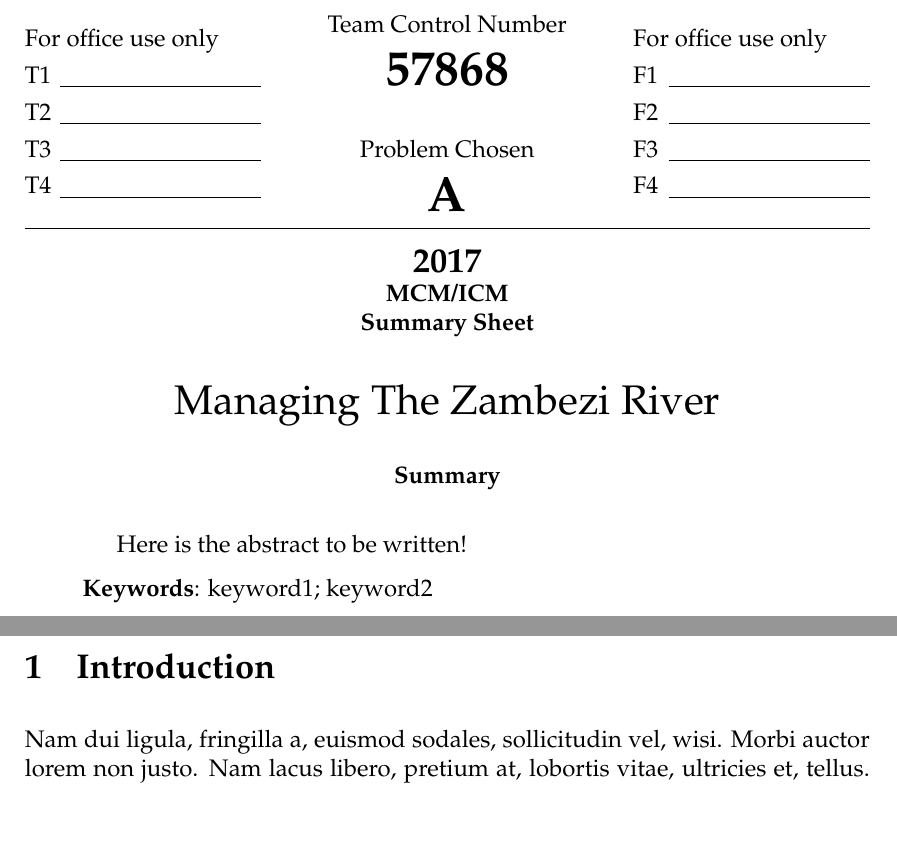
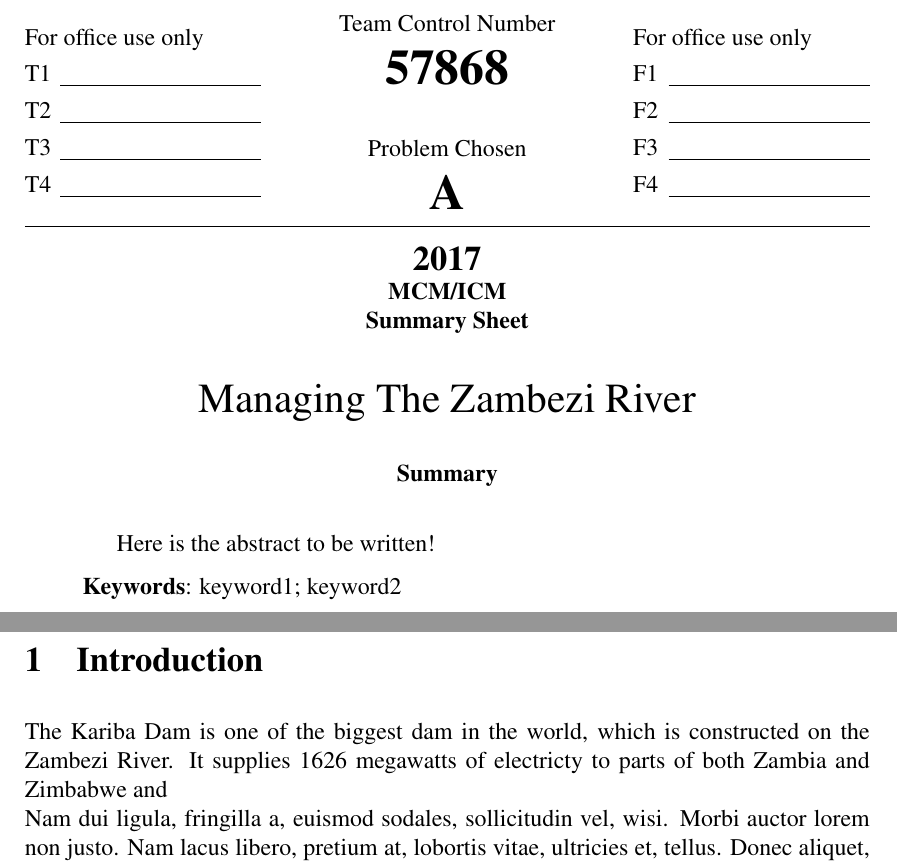
Before and after one commit to buaamcm/MCM, a LaTeX thesis (mcmthesis-demo.tex): two parts of pages 1 and 3 of 10, joined at a grey line, cut so that both start at the same text, the shorter picture padded with empty space. Compiled offline with pdfLaTeX.

Commit message:
font changed

```diff
--- a/mcmthesis-demo.tex
+++ b/mcmthesis-demo.tex
@@ -32,7 +32,12 @@
         sheet = true, titleinsheet = true, keywordsinsheet = true,
         titlepage = true, abstract = true}
 \usepackage{palatino}
+\usepackage{caption}
+\usepackage{amsmath}
 \usepackage{lipsum}
+\usepackage{times}
+\usepackage{mathptmx}
+
 \title{Managing The Zambezi River}
 \author{Kai Feng, Song Lu, Yutao Zeng}
 \date{\today}
@@ -45,7 +50,7 @@ keyword1; keyword2
 \end{abstract}
 \maketitle
 \section{Introduction}
-
+The Kariba Dam is one of the biggest dam in the world, which is constructed on the Zambezi River. It supplies 1626 megawatts of electricty to parts of both Zambia and Zimbabwe and \\
 \lipsum[2]
 \begin{itemize}
 \item minimizes the discomfort to the hands, or
```
Also changed, not shown: mcmthesis-demo.pdf, 6 other files.
